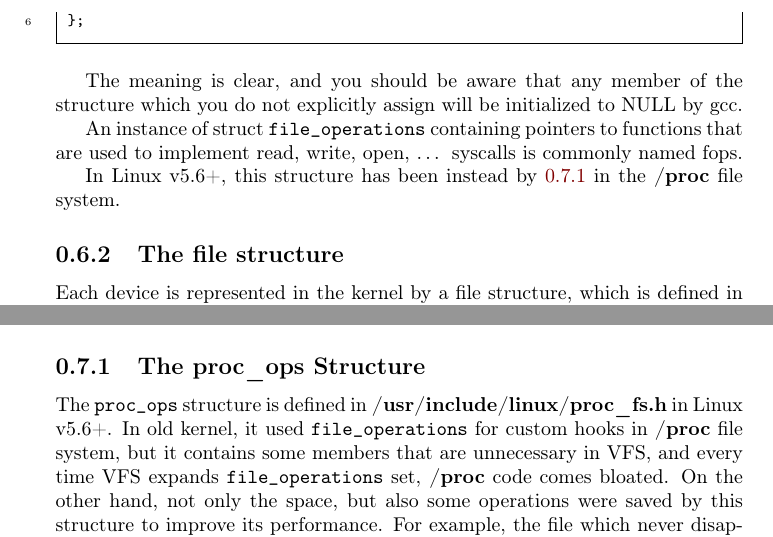
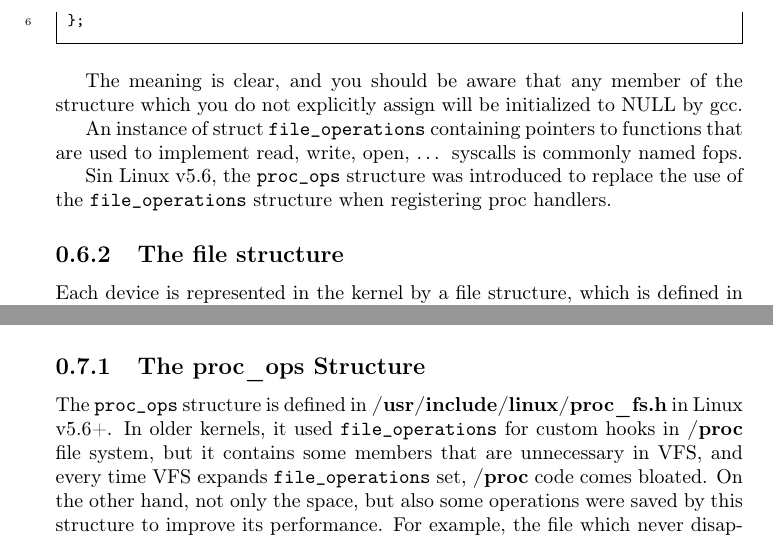
Before and after one commit to sysprog21/lkmpg, a LaTeX book (lkmpg.tex): two parts of pages 22 and 25 of 42, joined at a grey line, cut so that both start at the same text. Compiled offline with pdfLaTeX.

Commit message:
fix(proc_ops): fix descriptions and grammar about `proc_ops`

```diff
--- a/lkmpg.tex
+++ b/lkmpg.tex
@@ -813,7 +813,7 @@ The meaning is clear, and you should be aware that any member of the structure w
 
 An instance of struct \verb|file_operations| containing pointers to functions that are used to implement read, write, open, \ldots{} syscalls is commonly named fops.
 
-In Linux v5.6+, this structure has been instead by \ref{sec:proc_ops} in the \textbf{/proc} file system.
+Sin Linux v5.6, the \verb|proc_ops| structure was introduced to replace the use of the \verb|file_operations| structure when registering proc handlers.
 
 \subsection{The file structure}
 \label{sec:file_struct}
@@ -954,7 +954,7 @@ HelloWorld!
 \subsection{The proc\_ops Structure}
 \label{sec:proc_ops}
 The \verb|proc_ops| structure is defined in \textbf{/usr/include/linux/proc\_fs.h} in Linux v5.6+.
-In old kernel, it used \verb|file_operations| for custom hooks in \textbf{/proc} file system, but it contains some members that are unnecessary in VFS, and every time VFS expands \verb|file_operations| set, \textbf{/proc} code comes bloated.
+In older kernels, it used \verb|file_operations| for custom hooks in \textbf{/proc} file system, but it contains some members that are unnecessary in VFS, and every time VFS expands \verb|file_operations| set, \textbf{/proc} code comes bloated.
 On the other hand, not only the space, but also some operations were saved by this structure to improve its performance.
 For example, the file which never disappears in \textbf{/proc} can set the \textbf{proc\_flag} as \textbf{PROC\_ENTRY\_PERMANENT} to save 2 atomic ops, 1 allocation, 1 free in per open/read/close sequence.
 
```
